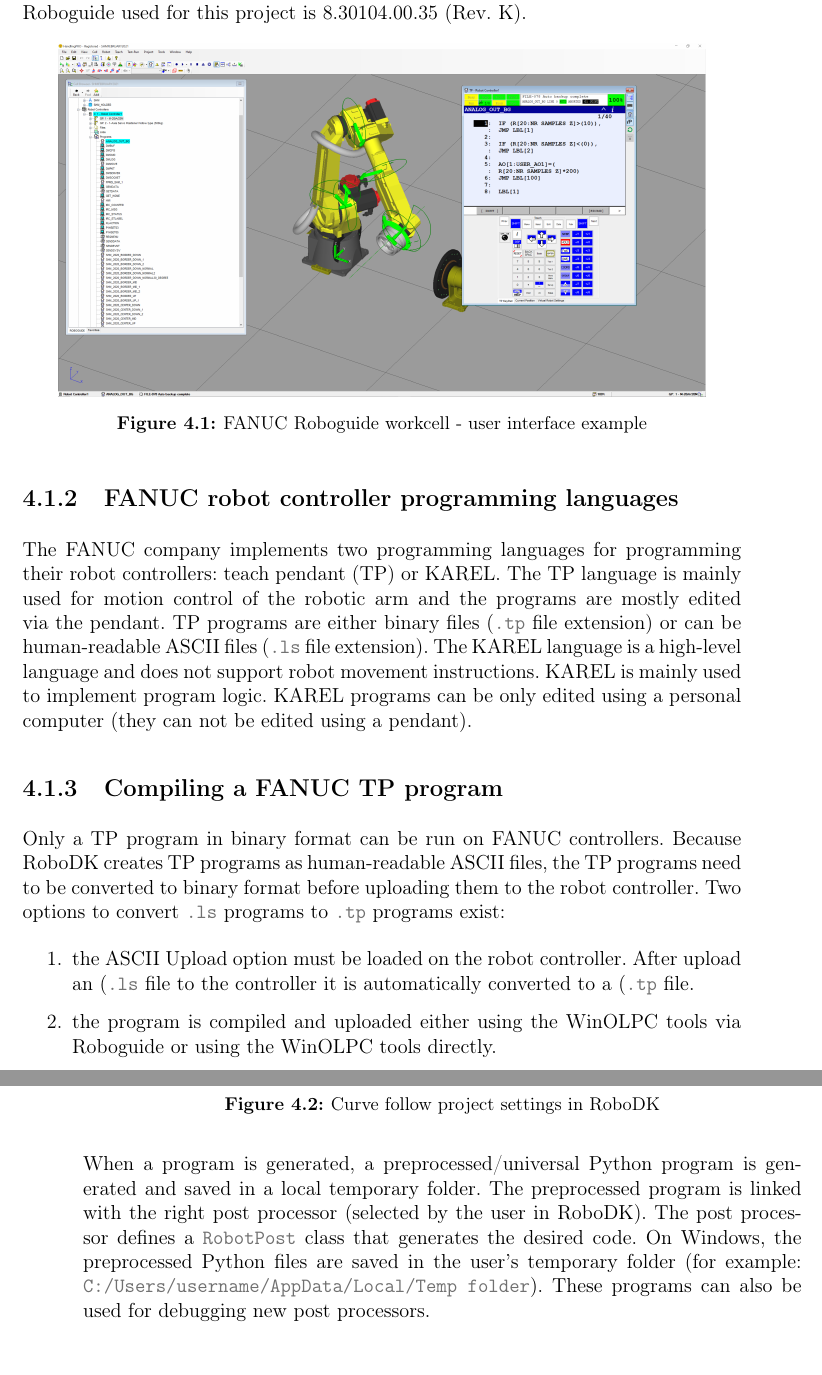
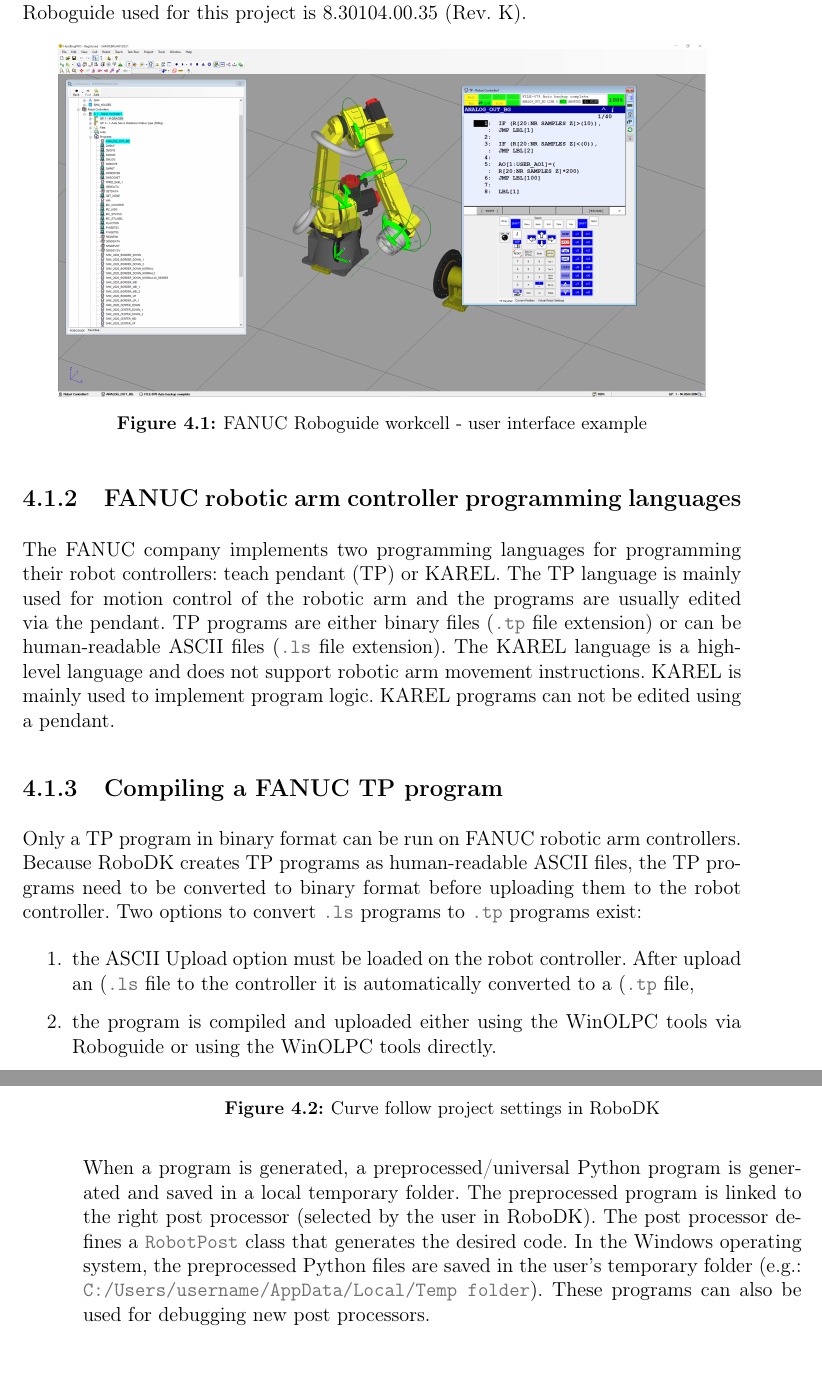
Before and after one commit to frosty1989/STUDIE_2021, a LaTeX thesis (main.tex, which reads chapters/4_implementation.tex): two parts of pages 38 and 41 of 51, joined at a grey line, cut so that both start at the same text. Compiled offline with pdfLaTeX.

Commit message:
Chapter 4 beginning

```diff
--- a/chapters/4_implementation.tex
+++ b/chapters/4_implementation.tex
@@ -28,16 +28,16 @@
     \label{fig:roboguide}
 \end{figure}
 
-\subsection{FANUC robot controller programming languages}
+\subsection{FANUC robotic arm controller programming languages}
 
-The FANUC company implements two programming languages for programming their robot controllers: teach pendant (TP) or KAREL. The TP language is mainly used for motion control of the robotic arm and the programs are mostly edited via the pendant. TP programs are either binary files (\mintinline{shell-session}{.tp} file extension) or can be human-readable ASCII files (\mintinline{shell-session}{.ls} file extension). The KAREL language is a high-level language and does not support robot movement instructions. KAREL is mainly used to implement program logic. KAREL programs can be only edited using a personal computer (they can not be edited using a pendant).
+The FANUC company implements two programming languages for programming their robot controllers: teach pendant (TP) or KAREL. The TP language is mainly used for motion control of the robotic arm and the programs are usually edited via the pendant. TP programs are either binary files (\mintinline{shell-session}{.tp} file extension) or can be human-readable ASCII files (\mintinline{shell-session}{.ls} file extension). The KAREL language is a high-level language and does not support robotic arm movement instructions. KAREL is mainly used to implement program logic. KAREL programs can not be edited using a pendant.
 
 \subsection{Compiling a FANUC TP program}
 
-Only a TP program in binary format can be run on FANUC controllers. Because RoboDK creates TP programs as human-readable ASCII files, the TP programs need to be converted to binary format before uploading them to the robot controller. Two options to convert \mintinline{shell-session}{.ls} programs to \mintinline{shell-session}{.tp} programs exist:
+Only a TP program in binary format can be run on FANUC robotic arm controllers. Because RoboDK creates TP programs as human-readable ASCII files, the TP programs need to be converted to binary format before uploading them to the robot controller. Two options to convert \mintinline{shell-session}{.ls} programs to \mintinline{shell-session}{.tp} programs exist:
 
 \begin{enumerate}
-\item the ASCII Upload option must be loaded on the robot controller. After upload an (\mintinline{shell-session}{.ls} file to the controller it is automatically converted to a (\mintinline{shell-session}{.tp} file.
+\item the ASCII Upload option must be loaded on the robot controller. After upload an (\mintinline{shell-session}{.ls} file to the controller it is automatically converted to a (\mintinline{shell-session}{.tp} file,
 \item the program is compiled and uploaded either using the WinOLPC  tools via Roboguide or using the WinOLPC tools directly.
 
 \end{enumerate}
@@ -125,7 +125,7 @@
 
 The FANUC R-30iA post processor is located in the \mintinline{shell-session}{C:/RoboDK/Posts/vXX folder}. \mintinline{shell-session}{XX} is a two-digit number and denotes the post processor version. The FANUC R-30iA post processor comes in the form of a \mintinline{shell-session}{.pyc} file (compiled bytecode) and needs to be decompiled to a \mintinline{shell-session}{.py} file with the help of a decompiler. The decompyler used in this thesis is   \href{https://github.com/rocky/python-decompile3}{decompyle3}.
 
-When a program is generated, a preprocessed/universal Python program is generated and saved in a local temporary folder. The preprocessed program is linked with the right post processor (selected by the user in RoboDK). The post processor defines a \mintinline{shell-session}{RobotPost} class that generates the desired code. On Windows, the preprocessed Python files are saved in the user's temporary folder (for example: \mintinline{shell-session}{C:/Users/username/AppData/Local/Temp folder}). These programs can also be used for debugging new post processors.
+When a program is generated, a preprocessed/universal Python program is generated and saved in a local temporary folder. The preprocessed program is linked to the right post processor (selected by the user in RoboDK). The post processor defines a \mintinline{shell-session}{RobotPost} class that generates the desired code. In the Windows operating system, the preprocessed Python files are saved in the user's temporary folder (e.g.: \mintinline{shell-session}{C:/Users/username/AppData/Local/Temp folder}). These programs can also be used for debugging new post processors.
 
 
 \section{Modifying a post processor}
```
Also changed, not shown: chapters/4_implementation.tex (14 more changed lines).
